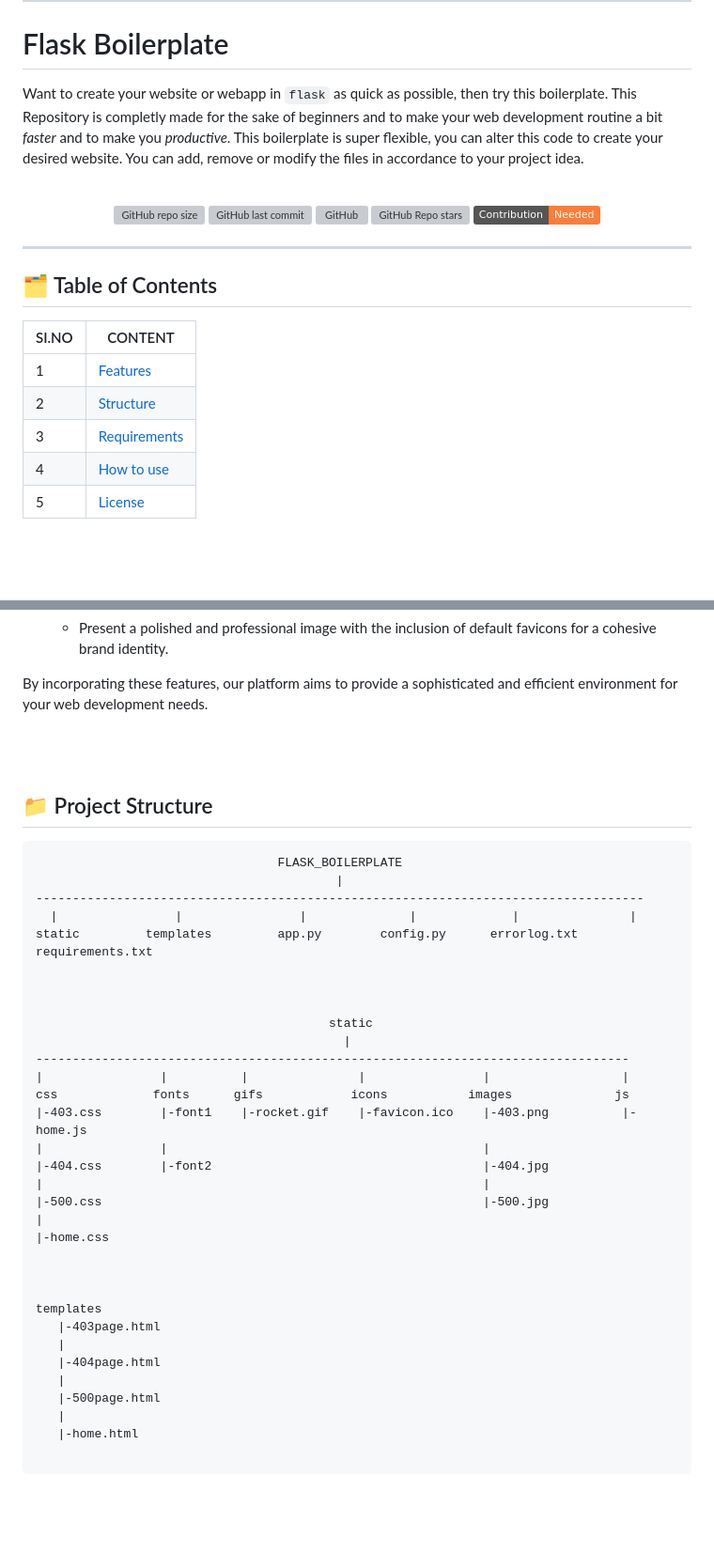
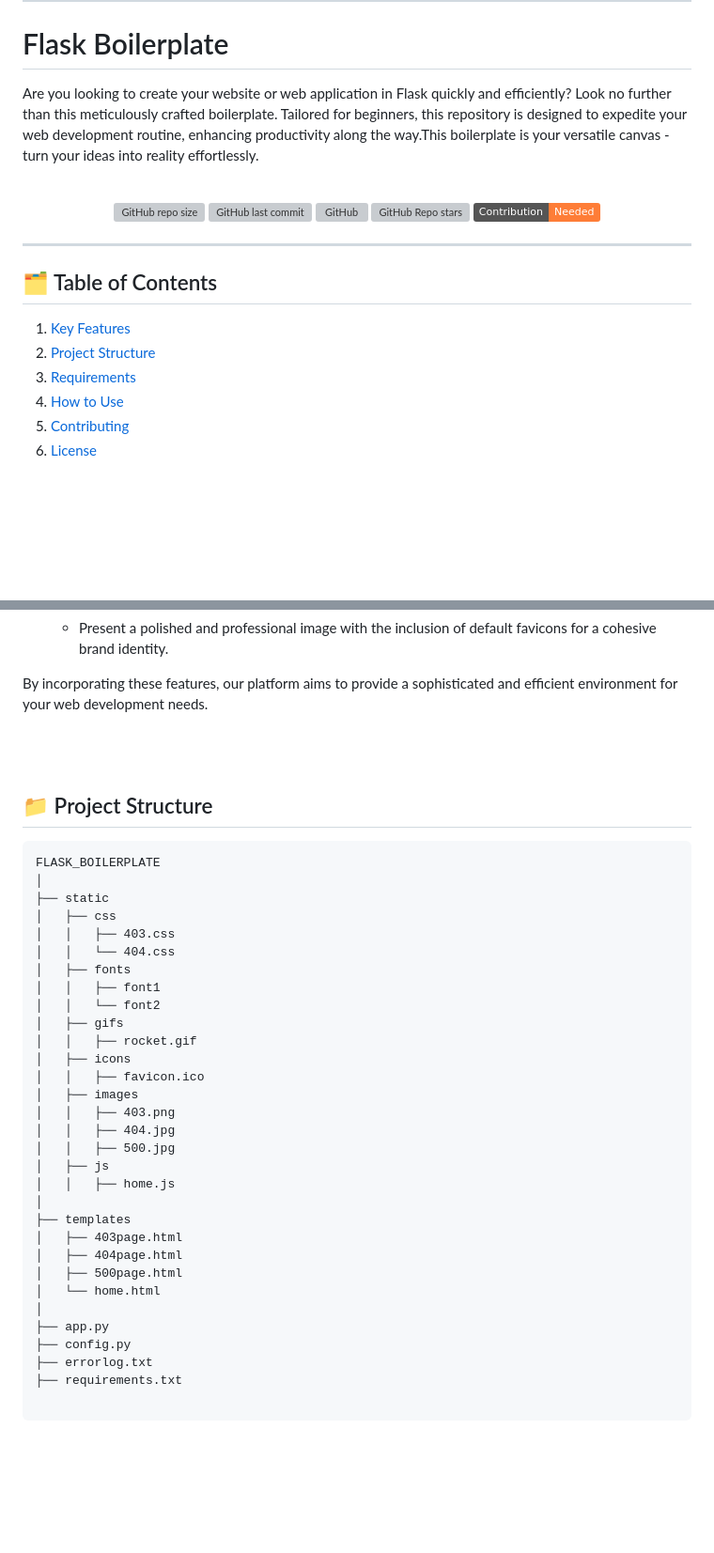
Before and after one commit to Yuheshpandian/Flask-Boilerplate, a Markdown page: README.md, 2 parts joined by grey strips. Shown at 94% size. GitHub-like rendering; badges without logos; blank space fills up the shorter version; grey boxes are pictures that could not be loaded.

````diff
--- a/README.md
+++ b/README.md
@@ -1,7 +1,7 @@
 <!--Header Section-->
 ----
 # Flask Boilerplate
-Want to create your website or webapp in `flask` as quick as possible, then try this boilerplate. This Repository is completly made for the sake of beginners and to make your web development routine a bit *faster* and to make you *productive*. This boilerplate is super flexible, you can alter this code to create your desired website. You can add, remove or modify the files in accordance to your project idea.
+Are you looking to create your website or web application in Flask quickly and efficiently? Look no further than this meticulously crafted boilerplate. Tailored for beginners, this repository is designed to expedite your web development routine, enhancing productivity along the way.This boilerplate is your versatile canvas - turn your ideas into reality effortlessly.
 
 <br>
 <div align="center">
@@ -21,14 +21,12 @@ Want to create your website or webapp in `flask` as quick as possible, then try
 
 ## 🗂️ Table of Contents
 
-|SI.NO|CONTENT|
-|-----|-----|
-|1|[Features](#-Features)|
-|2|[Structure](#-Project-Structure)|
-|3|[Requirements](#-Requirements)|
-|4|[How to use](#-How-to-use)|
-|5|[License](#-License)|
-
+1. [Key Features](#-key-features)
+2. [Project Structure](#-project-structure)
+3. [Requirements](#-system-requirements)
+4. [How to Use](#-how-to-use)
+5. [Contributing](#-Contributing)
+6. [License](#-license)
 <br>
 <br>
 
@@ -65,41 +63,43 @@ By incorporating these features, our platform aims to provide a sophisticated an
 <br></br>
 
 <!--Project Structure-->
+
 ## 📁 Project Structure
-```
-                                 FLASK_BOILERPLATE
-                                         |
------------------------------------------------------------------------------------
-  |                |                |              |             |               |
-static         templates         app.py        config.py      errorlog.txt  requirements.txt
 
-
-
-                                        static
-                                          |
----------------------------------------------------------------------------------
-|                |          |               |                |                  |
-css             fonts      gifs            icons           images              js
-|-403.css        |-font1    |-rocket.gif    |-favicon.ico    |-403.png          |-home.js
-|                |                                           |
-|-404.css        |-font2                                     |-404.jpg
-|                                                            |
-|-500.css                                                    |-500.jpg
-|
-|-home.css
-
-
-
-templates
-   |-403page.html
-   |
-   |-404page.html
-   |
-   |-500page.html
-   |
-   |-home.html
+```plaintext
+FLASK_BOILERPLATE
+│
+├── static
+│   ├── css
+│   │   ├── 403.css
+│   │   └── 404.css
+│   ├── fonts
+│   │   ├── font1
+│   │   └── font2
+│   ├── gifs
+│   │   ├── rocket.gif
+│   ├── icons
+│   │   ├── favicon.ico
+│   ├── images
+│   │   ├── 403.png
+│   │   ├── 404.jpg
+│   │   ├── 500.jpg
+│   ├── js
+│   │   ├── home.js
+│
+├── templates
+│   ├── 403page.html
+│   ├── 404page.html
+│   ├── 500page.html
+│   └── home.html
+│
+├── app.py
+├── config.py
+├── errorlog.txt
+├── requirements.txt
 
 ```
+
 <br></br>
 <br>
 
````
Also changed, not shown: other parts of README.md (+41 -15 lines).
